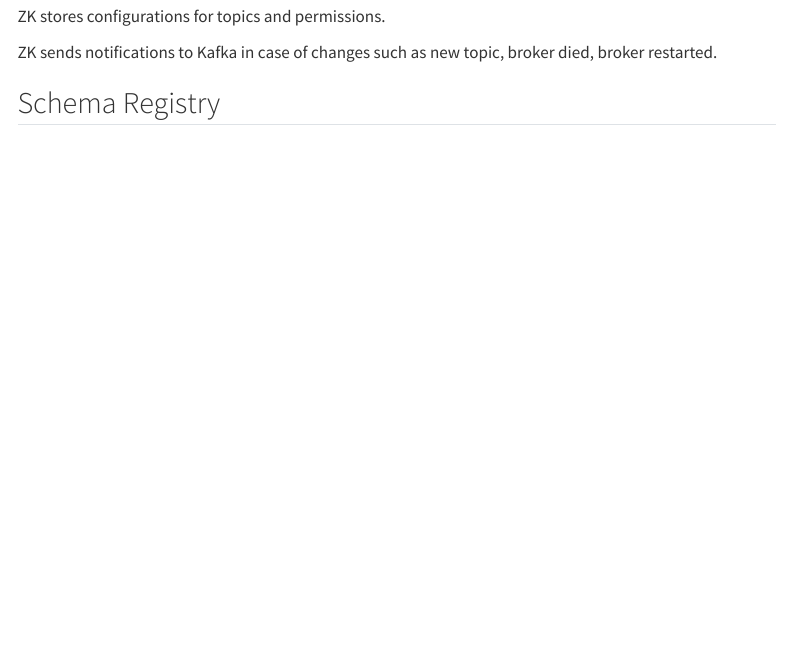
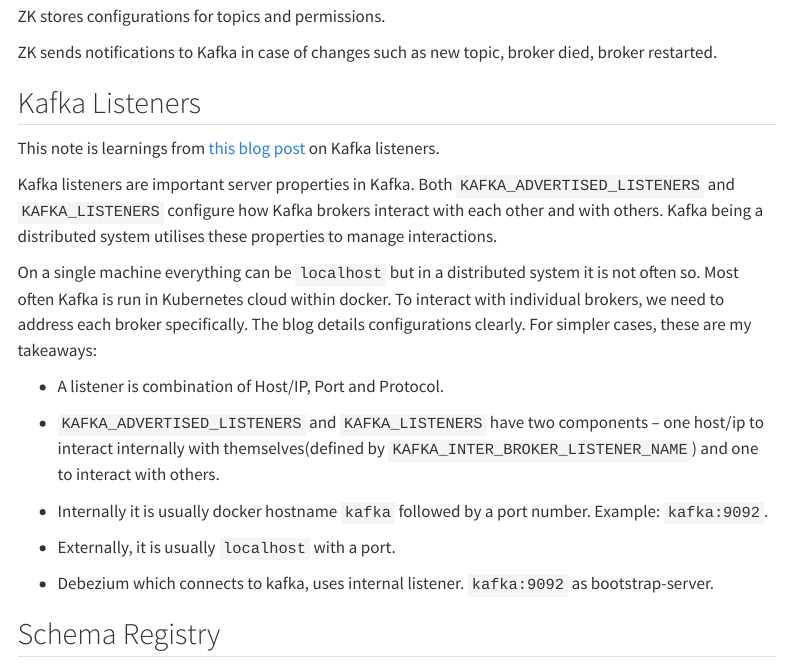
Before and after one commit to dr563105/dr563105.github.io, a Quarto document (notes/data-engineering/apache-Kafka/index.qmd): the page in a window 1100 px wide, from 310 px down. Rendered offline with R 4.5, knitr and Pandoc in place of Quarto, with nearby package versions; menus at the side of the page are left out.

Commit message:
added notes on kafka listeners

```diff
--- a/notes/data-engineering/apache-Kafka/index.qmd
+++ b/notes/data-engineering/apache-Kafka/index.qmd
@@ -3,6 +3,7 @@
 description: "Notes on apache Kafka"
 date: "2023-08-23"
 author: "Deepak Ramani"
+categories: ["kafka listeners"]
 ---
 
 ## Zookeeper
@@ -14,6 +15,24 @@
 
 ZK sends notifications to Kafka in case of changes such as new topic, broker died, broker restarted.
 
+## Kafka Listeners
+This note is learnings from [this blog post](https://www.confluent.io/blog/kafka-listeners-explained/) on Kafka listeners.
+
+Kafka listeners are important server properties in Kafka. Both `KAFKA_ADVERTISED_LISTENERS` and `KAFKA_LISTENERS` configure how Kafka brokers interact with each other and with others.
+Kafka being a distributed system utilises these properties to manage interactions.
+
+On a single machine everything can be `localhost` but in a distributed system it is not often so.
+Most often Kafka is run in Kubernetes cloud within docker. To interact with individual brokers, we need to address each broker specifically. The blog details configurations clearly. For simpler cases, these are my takeaways:
+
+- A listener is combination of Host/IP, Port and Protocol.
+
+- `KAFKA_ADVERTISED_LISTENERS` and `KAFKA_LISTENERS` have two components -- one host/ip to interact internally with themselves(defined by `KAFKA_INTER_BROKER_LISTENER_NAME`) and one to interact with others.
+
+- Internally it is usually docker hostname `kafka` followed by a port number. Example: `kafka:9092`.
+
+- Externally, it is usually `localhost` with a port.
+
+- Debezium which connects to kafka, uses internal listener. `kafka:9092` as bootstrap-server.
 
 ## Schema Registry
 
```
